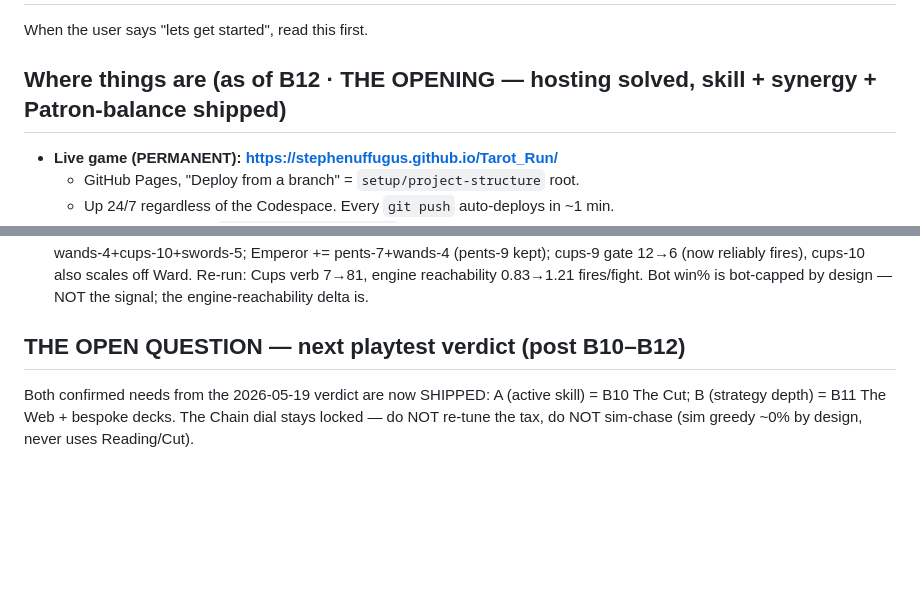
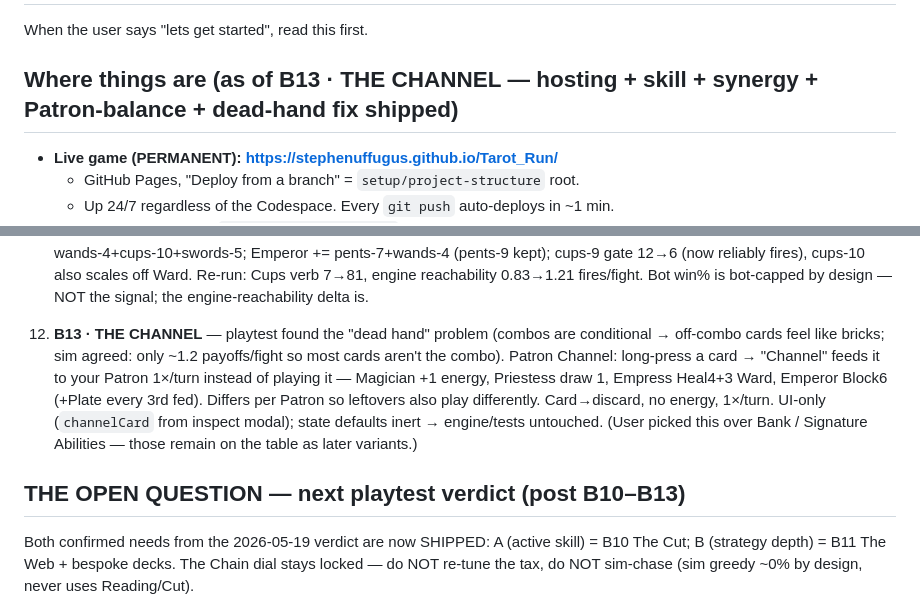
Before and after one commit to Stephenuffugus/Tarot_Run, a Markdown page: RESUME.md, 2 parts joined by grey strips. Rendered like a GitHub page; blank space fills up the shorter version.

Commit message:
RESUME: B13 The Channel logged
Co-Authored-By: Claude Opus 4.7 (1M context) <noreply@anthropic.com>

```diff
--- a/RESUME.md
+++ b/RESUME.md
@@ -2,7 +2,7 @@
 
 When the user says "lets get started", read this first.
 
-## Where things are (as of B12 · THE OPENING — hosting solved, skill + synergy + Patron-balance shipped)
+## Where things are (as of B13 · THE CHANNEL — hosting + skill + synergy + Patron-balance + dead-hand fix shipped)
 
 - **Live game (PERMANENT): https://stephenuffugus.github.io/Tarot_Run/**
   - GitHub Pages, "Deploy from a branch" = `setup/project-structure` root.
@@ -61,7 +61,19 @@ When the user says "lets get started", read this first.
    engine reachability 0.83→1.21 fires/fight. Bot win% is bot-capped
    by design — NOT the signal; the engine-reachability delta is.
 
-## THE OPEN QUESTION — next playtest verdict (post B10–B12)
+12. **B13 · THE CHANNEL** — playtest found the "dead hand" problem
+   (combos are conditional → off-combo cards feel like bricks; sim
+   agreed: only ~1.2 payoffs/fight so most cards aren't the combo).
+   Patron Channel: long-press a card → "Channel" feeds it to your
+   Patron 1×/turn instead of playing it — Magician +1 energy,
+   Priestess draw 1, Empress Heal4+3 Ward, Emperor Block6 (+Plate
+   every 3rd fed). Differs per Patron so leftovers also play
+   differently. Card→discard, no energy, 1×/turn. UI-only
+   (`channelCard` from inspect modal); state defaults inert →
+   engine/tests untouched. (User picked this over Bank / Signature
+   Abilities — those remain on the table as later variants.)
+
+## THE OPEN QUESTION — next playtest verdict (post B10–B13)
 
 Both confirmed needs from the 2026-05-19 verdict are now SHIPPED:
 A (active skill) = B10 The Cut; B (strategy depth) = B11 The Web +
```
